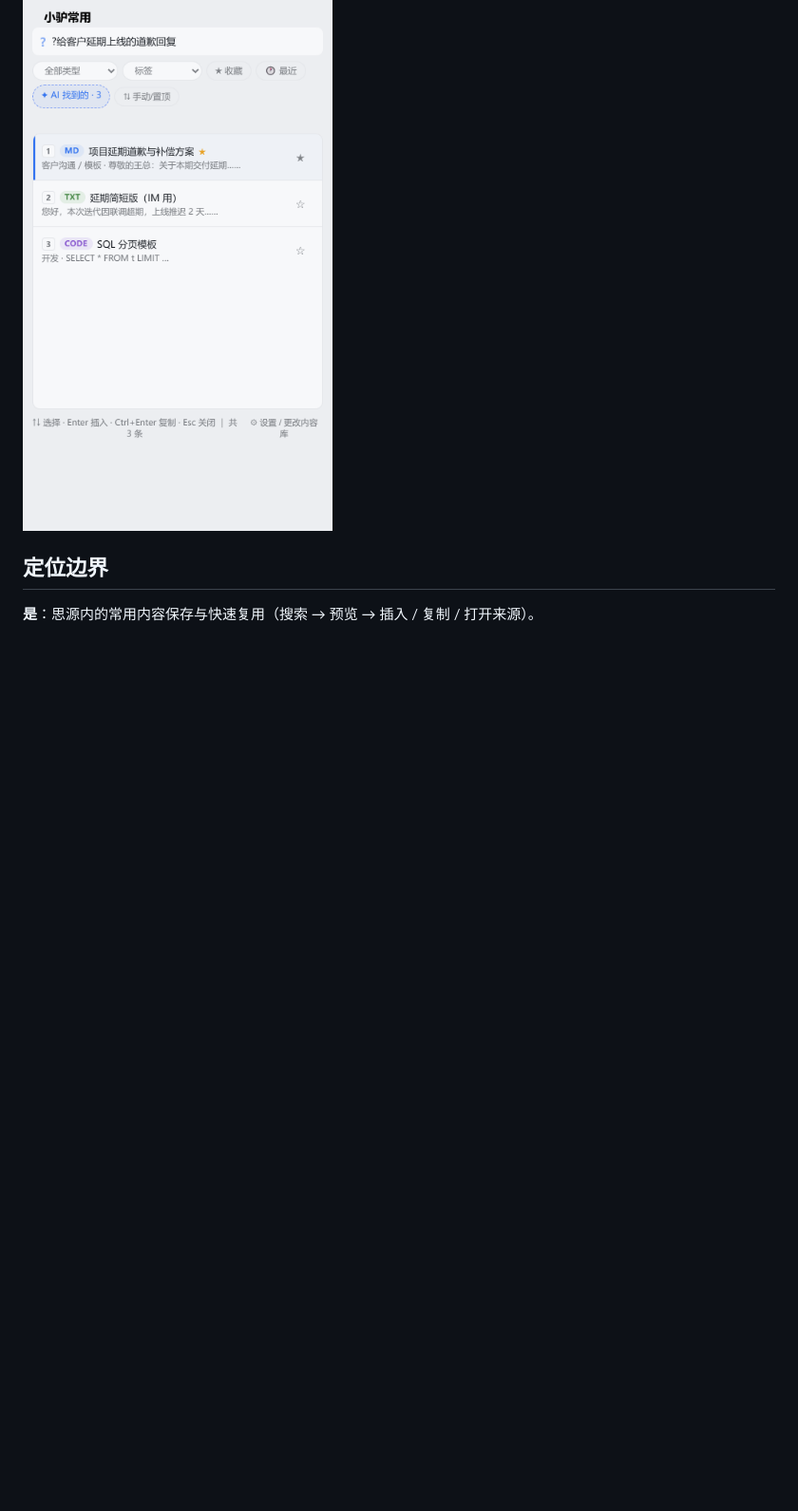
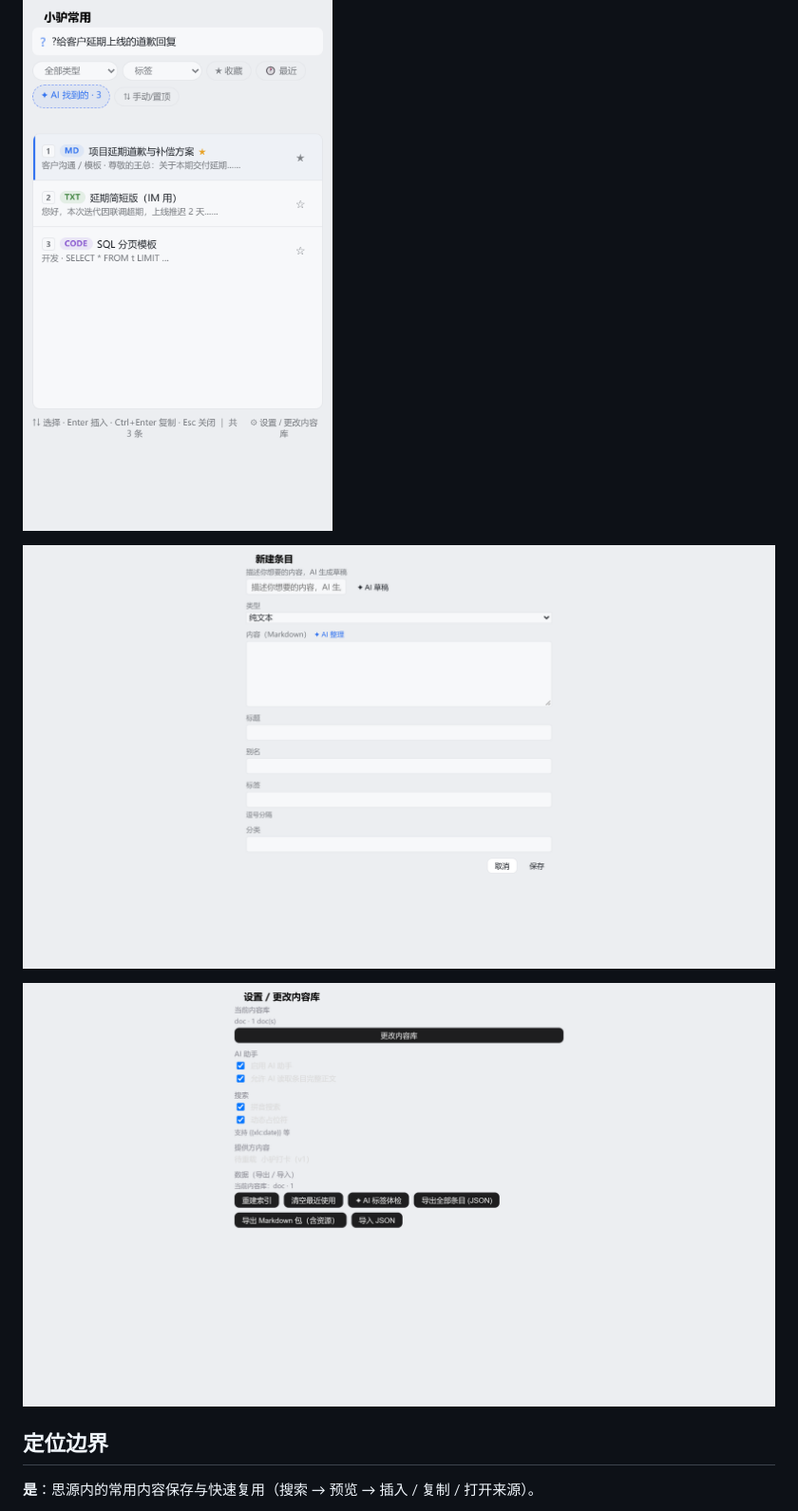
Before and after one commit to ai68298100/xiaolv-common, a Markdown page: README.md, the part around the change. Shown at 95% size. Rendered like a GitHub page; blank space fills up the shorter version.

Commit message:
R45：维护巡检（audit 零漏洞）+README 证据矩阵补至 7 图

```diff
--- a/README.md
+++ b/README.md
@@ -17,6 +17,10 @@
 ![提供方分区](docs/design/production-provider-light.png)
 
 ![窄容器单列降级](docs/design/production-narrow-light.png)
+
+![捕获表单（AI 草稿/整理）](docs/design/production-capture-light.png)
+
+![设置（暗色）](docs/design/production-settings-dark.png)
 
 ## 定位边界
 
```
Also changed, not shown: docs/dev-plan-2026-10-06.md (+8 -0 lines).
